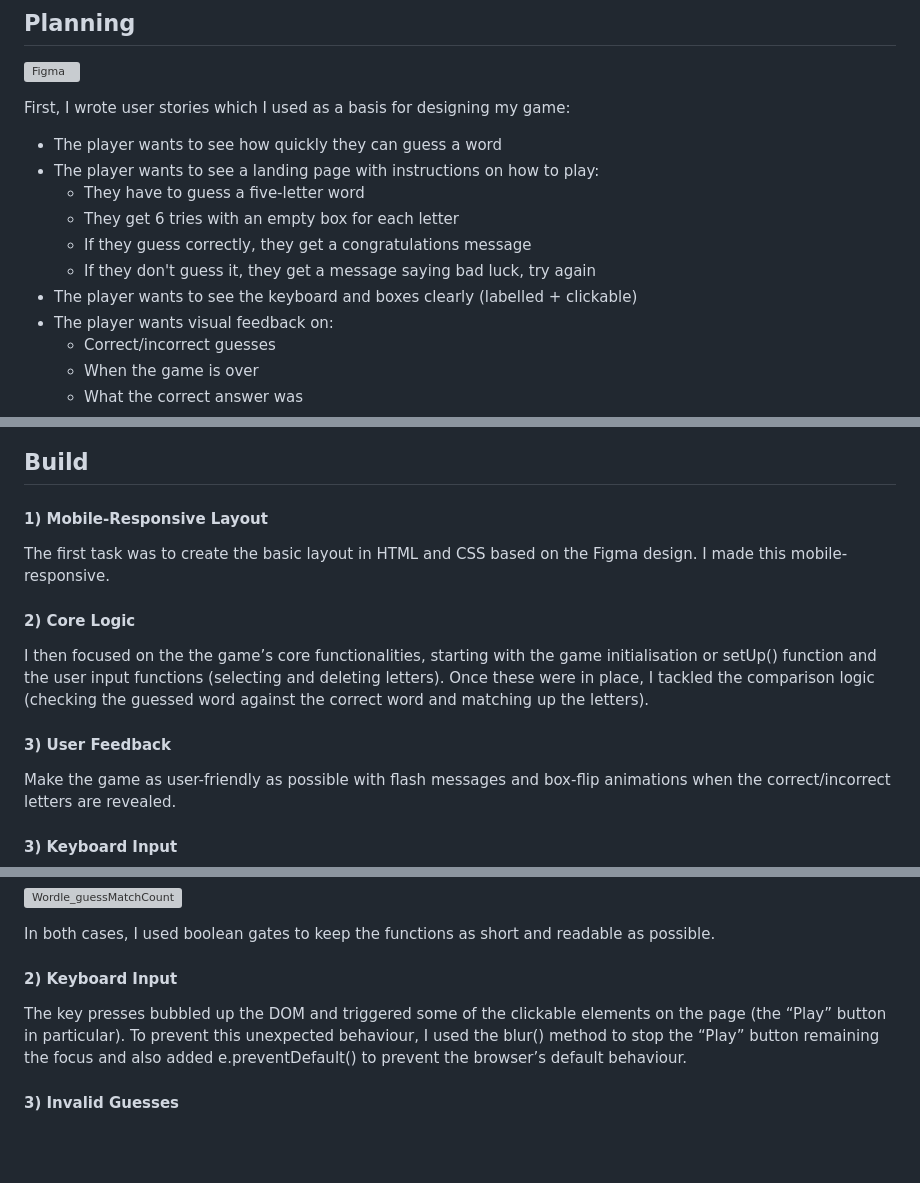
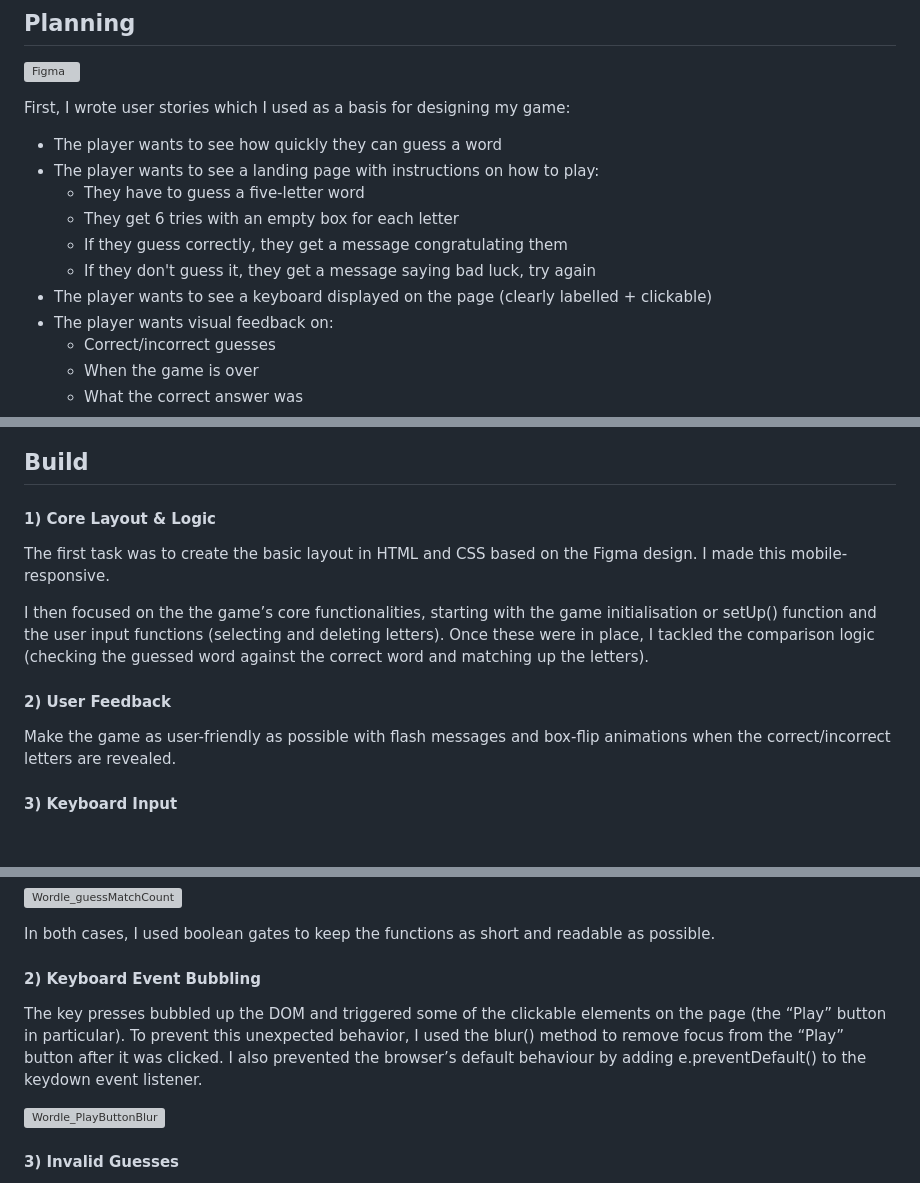
Before and after one commit to KatieHill-Fr-Gr/wordle, a Markdown page: README.md, 3 parts joined by grey strips. Drawn GitHub-style; blank space fills up the shorter version; grey boxes are pictures that could not be loaded.

```diff
--- a/README.md
+++ b/README.md
@@ -37,9 +37,9 @@ First, I wrote user stories which I used as a basis for designing my game:
 * The player wants to see a landing page with instructions on how to play:
   - They have to guess a five-letter word
   - They get 6 tries with an empty box for each letter
-  - If they guess correctly, they get a congratulations message
+  - If they guess correctly, they get a message congratulating them
   - If they don't guess it, they get a message saying bad luck, try again
-* The player wants to see the keyboard and boxes clearly (labelled + clickable)
+* The player wants to see a keyboard displayed on the page (clearly labelled + clickable)
 * The player wants visual feedback on:
   - Correct/incorrect guesses
   - When the game is over
@@ -59,17 +59,16 @@ Finally, I wrote the pseudocode in order to plan out the game logic. My aim here
 
 ## Build
 
-#### 1) Mobile-Responsive Layout
+#### 1) Core Layout & Logic
 
 The first task was to create the basic layout in HTML and CSS based on the Figma design. I made this mobile-responsive.
 
-#### 2) Core Logic
 
 I then focused on the the game’s core functionalities, starting with the game initialisation or setUp() function and the user input functions (selecting and deleting letters).
 Once these were in place, I tackled the comparison logic (checking the guessed word against the correct word and matching up the letters).
 
 
-#### 3) User Feedback
+#### 2) User Feedback
 
 Make the game as user-friendly as possible with flash messages and box-flip animations when the correct/incorrect letters are revealed.
 
@@ -98,9 +99,11 @@ I also added a variable to the CheckForMatch() function to keep track of matched
 
 In both cases, I used boolean gates to keep the functions as short and readable as possible.
 
-#### 2) Keyboard Input
+#### 2) Keyboard Event Bubbling
 
-The key presses bubbled up the DOM and triggered some of the clickable elements on the page (the “Play” button in particular). To prevent this unexpected behaviour, I used the blur() method to stop the “Play” button remaining the focus and also added e.preventDefault() to prevent the browser’s default behaviour.
+The key presses bubbled up the DOM and triggered some of the clickable elements on the page (the “Play” button in particular). To prevent this unexpected behavior, I used the blur() method to remove focus from the “Play” button after it was clicked. I also prevented the browser’s default behaviour by adding e.preventDefault() to the keydown event listener.
+
+![Wordle_PlayButtonBlur](https://github.com/user-attachments/assets/83e7306e-c319-4293-9c0f-b68a492aa0f5)
 
 
 #### 3) Invalid Guesses
```
Also changed, not shown: other parts of README.md (+5 -3 lines).
